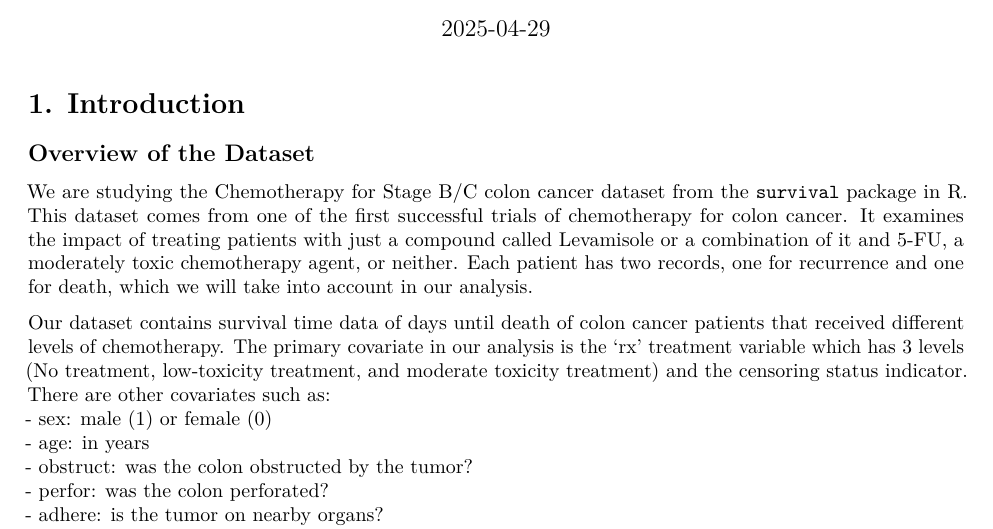
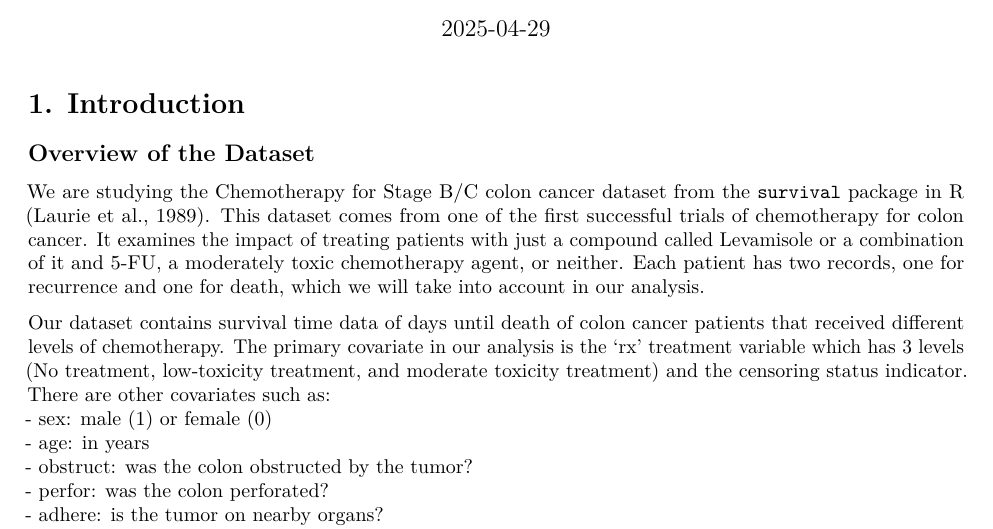
Before and after one commit to kartikadimulam/Colon-Cancer-Analysis, an R Markdown document (PSTAT175-project_proposal.Rmd): part of page 1 of 9, cut so that both start at the same text. Rendered offline with R 4.5, knitr and Pandoc, then LaTeX, with nearby package versions; code that draws random numbers runs with fixed seeds of ours.

```diff
--- a/PSTAT175-project_proposal.Rmd
+++ b/PSTAT175-project_proposal.Rmd
@@ -20,7 +20,7 @@
 # 1. Introduction
 ## Overview of the Dataset
 
-We are studying the Chemotherapy for Stage B/C colon cancer dataset from the `survival` package in R. This dataset comes from one of the first successful trials of chemotherapy for colon cancer. It examines the impact of treating patients with just a compound called Levamisole or a combination of it and 5-FU, a moderately toxic chemotherapy agent, or neither. Each patient has two records, one for recurrence and one for death, which we will take into account in our analysis.
+We are studying the Chemotherapy for Stage B/C colon cancer dataset from the `survival` package in R (Laurie et al., 1989). This dataset comes from one of the first successful trials of chemotherapy for colon cancer. It examines the impact of treating patients with just a compound called Levamisole or a combination of it and 5-FU, a moderately toxic chemotherapy agent, or neither. Each patient has two records, one for recurrence and one for death, which we will take into account in our analysis.
 
 Our dataset contains survival time data of days until death of colon cancer patients that received different levels of chemotherapy. The primary covariate in our analysis is the 'rx' treatment variable which has 3 levels (No treatment, low-toxicity treatment, and moderate toxicity treatment) and the censoring status indicator. There are other covariates such as:
   - sex: male (1) or female (0) \
```
